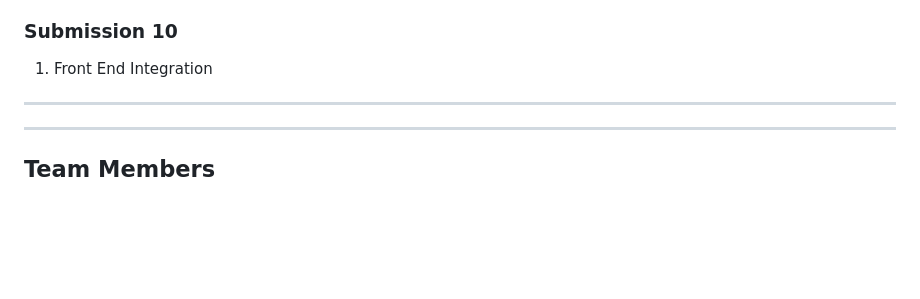
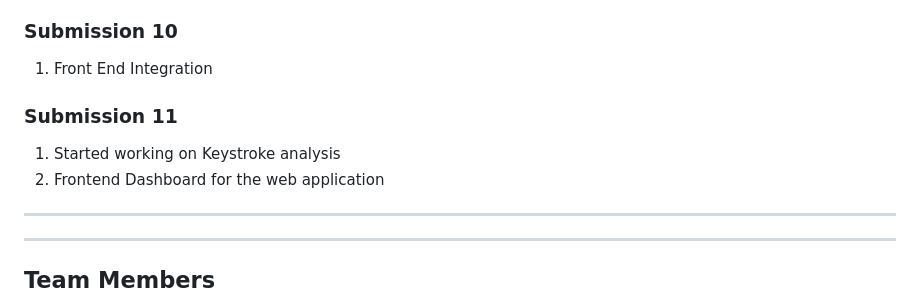
Before and after one commit to Vishwa-docs/KH015_Krypton-Kochi_Hackathon, a Markdown page: README.md, the part around the change. Rendered like a GitHub page; blank space fills up the shorter version.

```diff
--- a/README.md
+++ b/README.md
@@ -48,6 +48,11 @@
 ### Submission 10
 1. Front End Integration
 
+### Submission 11
+1. Started working on Keystroke analysis
+2. Frontend Dashboard for the web application
+
+
 ***
 ***
 ## Team Members
```
